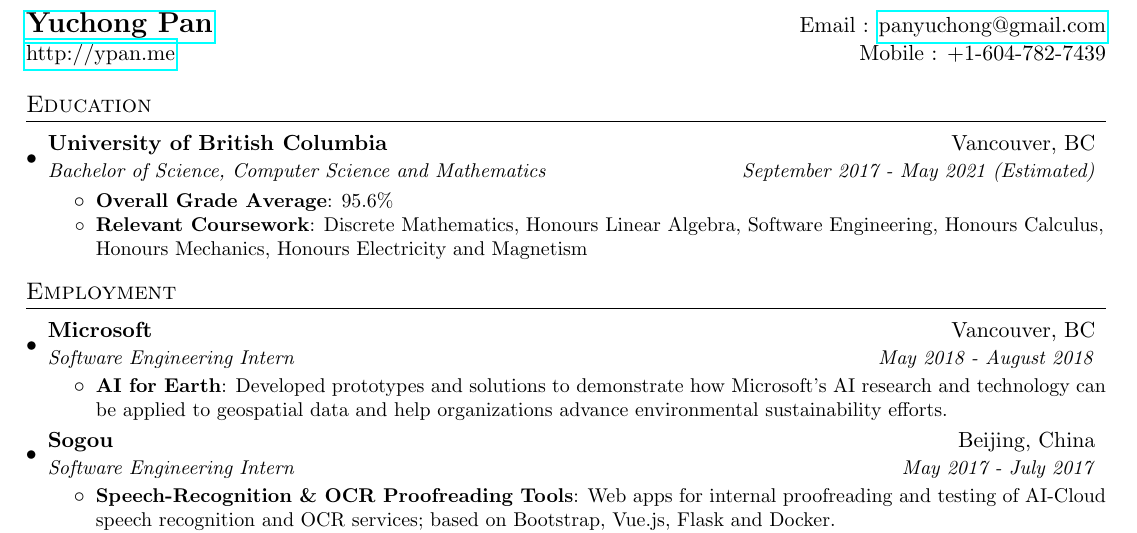
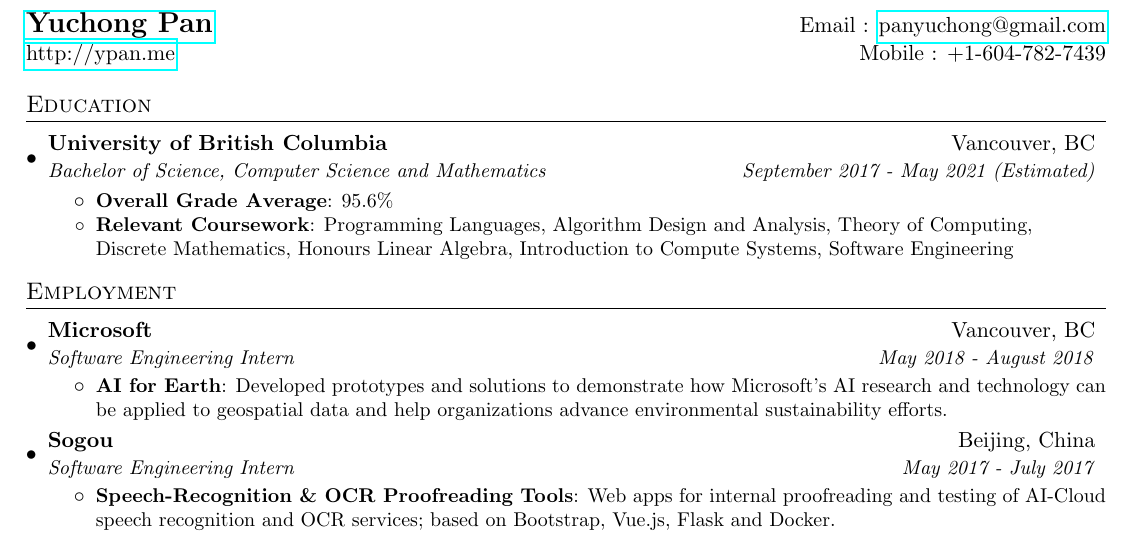
Before and after one commit to yuchong-pan/resume-cv, a LaTeX CV (resume/resume.tex): part of the page, cut so that both start at the same text. Compiled offline with pdfLaTeX.

Commit message:
Updated relevant coursework

```diff
--- a/resume/resume.tex
+++ b/resume/resume.tex
@@ -96,7 +96,7 @@
           \resumeItem{Overall Grade Average}
             {95.6\%}
           \resumeItem{Relevant Coursework}
-            {Discrete Mathematics, Honours Linear Algebra, Software Engineering, Honours Calculus, Honours Mechanics, Honours Electricity and Magnetism}
+            {Programming Languages, Algorithm Design and Analysis, Theory of Computing, Discrete Mathematics, Honours Linear Algebra, Introduction to Compute Systems, Software Engineering}
       \resumeItemListEnd
   \resumeSubHeadingListEnd
 
```
Also changed, not shown: resume/resume.pdf.
